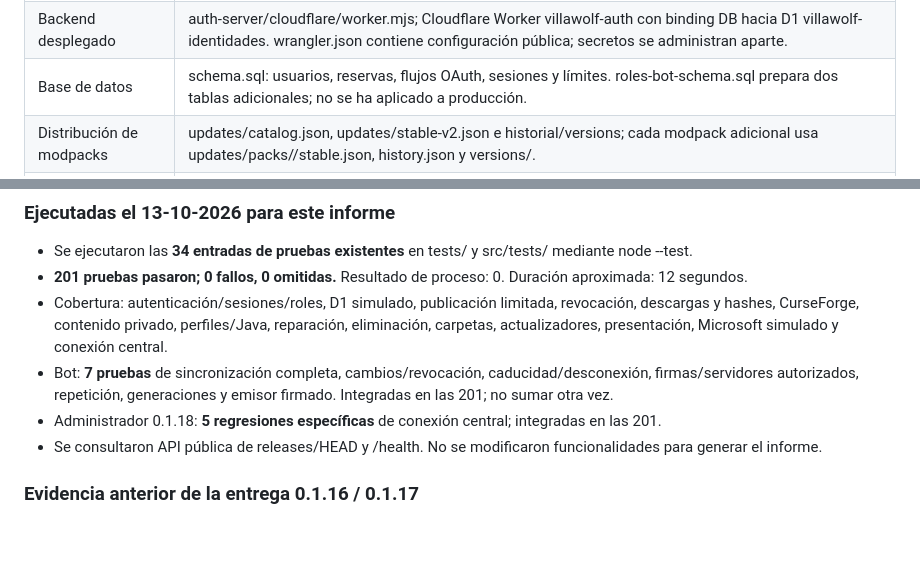
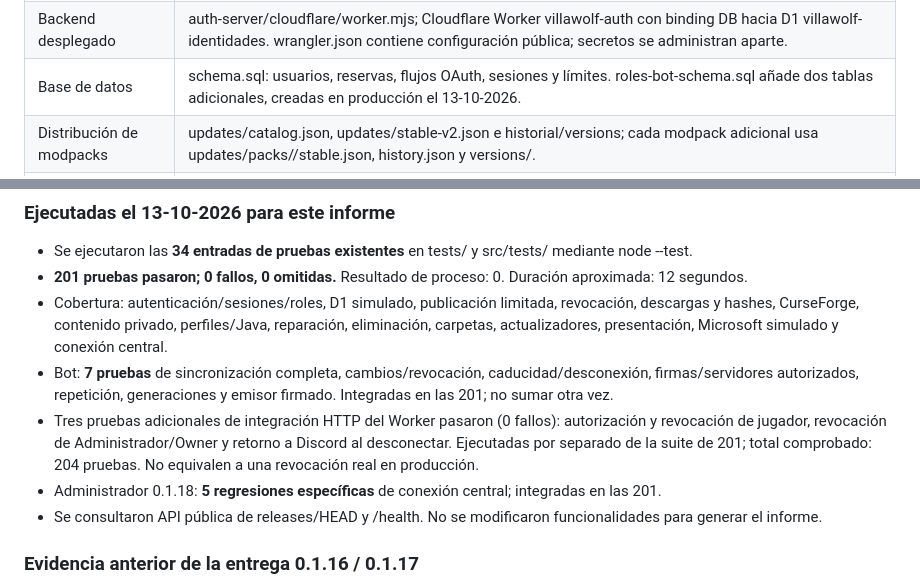
Before and after one commit to tonyvillalobosmejia-netizen/champagne-vol5-modpack, a Markdown page: launcher/ESTADO_DESARROLLO.md, 2 parts joined by grey strips. Rendered like a GitHub page; blank space fills up the shorter version.

```diff
--- a/launcher/ESTADO_DESARROLLO.md
+++ b/launcher/ESTADO_DESARROLLO.md
@@ -182,7 +183,7 @@ No se atribuyen cambios nuevos a versiones 0.1.17 del Launcher o 0.1.19 del Admi
 | Administrador | tools/admin-modpack/main.cjs, preload.cjs, renderer.js, index.html y style.css; engine.cjs prepara/publica; módulos de token, catálogo, fuentes, confirmaciones y actualización. |
 | Bot local | auth-server/roles-bot/: proyecto aislado discord.js, bridge.cjs, Electron de configuración, renderer y archivos estáticos. Acceso local VillaWolf Bot.cmd. No es un servicio Windows instalado. |
 | Backend desplegado | auth-server/cloudflare/worker.mjs; Cloudflare Worker villawolf-auth con binding DB hacia D1 villawolf-identidades. wrangler.json contiene configuración pública; secretos se administran aparte. |
-| Base de datos | schema.sql: usuarios, reservas, flujos OAuth, sesiones y límites. roles-bot-schema.sql prepara dos tablas adicionales; no se ha aplicado a producción. |
+| Base de datos | schema.sql: usuarios, reservas, flujos OAuth, sesiones y límites. roles-bot-schema.sql añade dos tablas adicionales, creadas en producción el 13-10-2026. |
 | Distribución de modpacks | updates/catalog.json, updates/stable-v2.json e historial/versions; cada modpack adicional usa updates/packs/<id>/stable.json, history.json y versions/. |
 | Distribución de apps | Releases separadas; Launcher usa latest/download/latest.yml. Administrador usa updates/admin/latest.yml y release admin-v<versión>. |
 | Compilación | Electron, electron-builder/NSIS; tools/compilar-launcher.cjs y tools/compilar-admin.cjs. Dependencias npm y lockfiles. |
@@ -201,6 +202,7 @@ Servicio público: [villawolf-auth](https://villawolf-auth.tony-villalobos-mejia
 - **201 pruebas pasaron; 0 fallos, 0 omitidas.** Resultado de proceso: 0. Duración aproximada: 12 segundos.
 - Cobertura: autenticación/sesiones/roles, D1 simulado, publicación limitada, revocación, descargas y hashes, CurseForge, contenido privado, perfiles/Java, reparación, eliminación, carpetas, actualizadores, presentación, Microsoft simulado y conexión central.
 - Bot: **7 pruebas** de sincronización completa, cambios/revocación, caducidad/desconexión, firmas/servidores autorizados, repetición, generaciones y emisor firmado. Integradas en las 201; no sumar otra vez.
+- Tres pruebas adicionales de integración HTTP del Worker pasaron (0 fallos): autorización y revocación de jugador, revocación de Administrador/Owner y retorno a Discord al desconectar. Ejecutadas por separado de la suite de 201; total comprobado: 204 pruebas. No equivalen a una revocación real en producción.
 - Administrador 0.1.18: **5 regresiones específicas** de conexión central; integradas en las 201.
 - Se consultaron API pública de releases/HEAD y /health. No se modificaron funcionalidades para generar el informe.
 
```
Also changed, not shown: other parts of launcher/ESTADO_DESARROLLO.md (+5 -4 lines).
